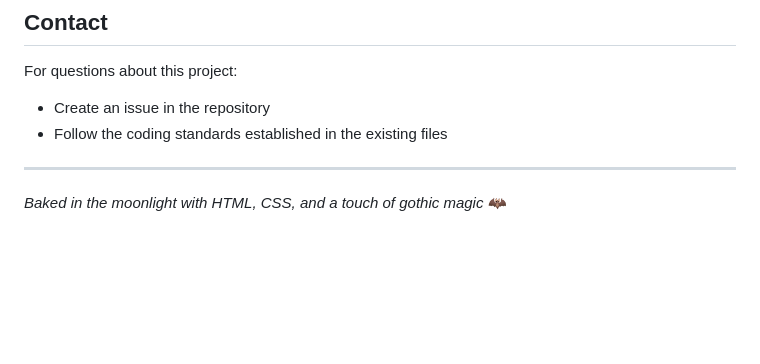
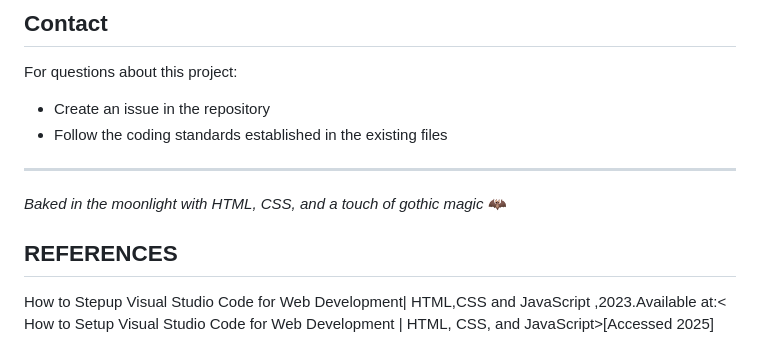
Before and after one commit to VCSTDN2024/wede5020-part-1-assignment-1-ttshiamo02, a Markdown page: readme.md, the part around the change. GitHub-like rendering; blank space fills up the shorter version.

```diff
--- a/readme.md
+++ b/readme.md
@@ -320,3 +320,7 @@ For questions about this project:
 ---
 
 *Baked in the moonlight with HTML, CSS, and a touch of gothic magic* 🦇
+
+
+## REFERENCES
+How to Stepup Visual Studio Code for Web Development| HTML,CSS and JavaScript ,2023.Available at:< How to Setup Visual Studio Code for Web Development | HTML, CSS, and JavaScript>[Accessed 2025]
```
